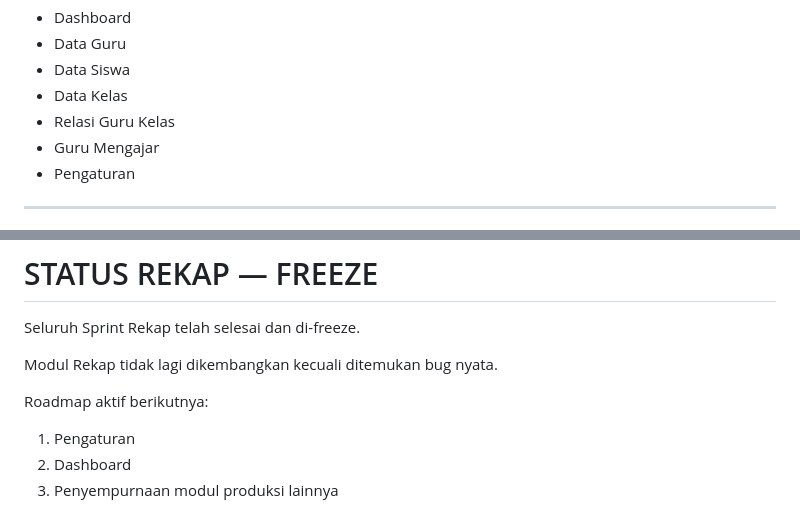
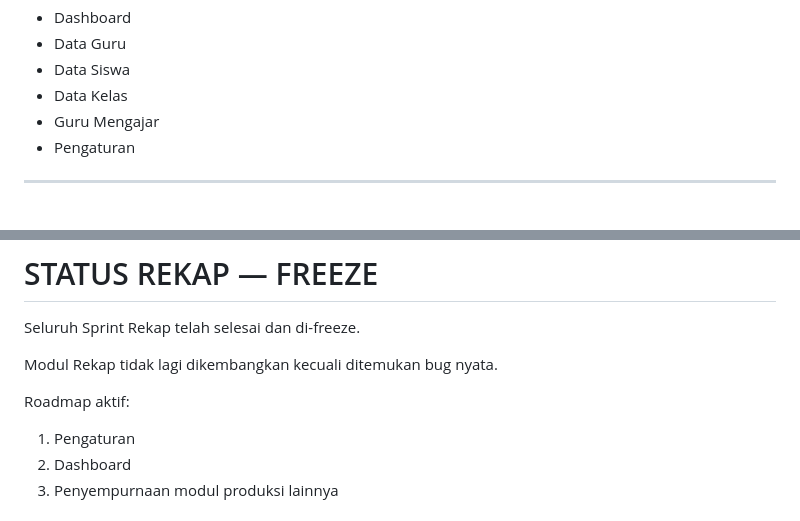
Before and after one commit to mitanbihulathfal/wongmit, a Markdown page: docs/ROADMAP.md, 2 parts joined by grey strips. Drawn GitHub-style.

Commit message:
docs: align roadmap with current project state

```diff
--- a/docs/ROADMAP.md
+++ b/docs/ROADMAP.md
@@ -22,7 +22,6 @@ Meliputi
 - Data Guru
 - Data Siswa
 - Data Kelas
-- Relasi Guru Kelas
 - Guru Mengajar
 - Pengaturan
 
@@ -140,7 +139,7 @@ Seluruh Sprint Rekap telah selesai dan di-freeze.
 
 Modul Rekap tidak lagi dikembangkan kecuali ditemukan bug nyata.
 
-Roadmap aktif berikutnya:
+Roadmap aktif:
 
 1. Pengaturan
 2. Dashboard
```
